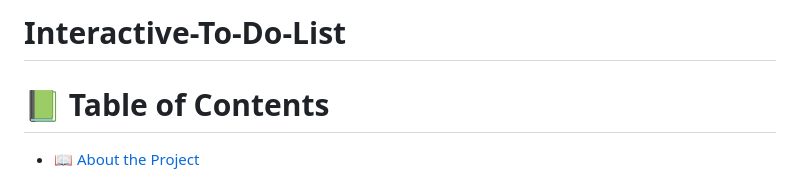
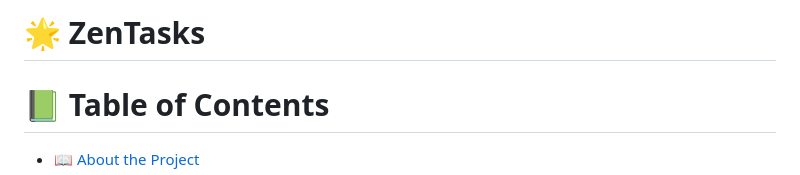
Before and after one commit to Ashnaali3255/Interactive-To-Do-List, a Markdown page: README.md, the part around the change. Rendered like a GitHub page.

```diff
--- a/README.md
+++ b/README.md
@@ -1,4 +1,4 @@
-# Interactive-To-Do-List<a name="readme-top"></a>
+# 🌟 ZenTasks<a name="readme-top"></a>
 
 <!-- TABLE OF CONTENTS -->
 
```
